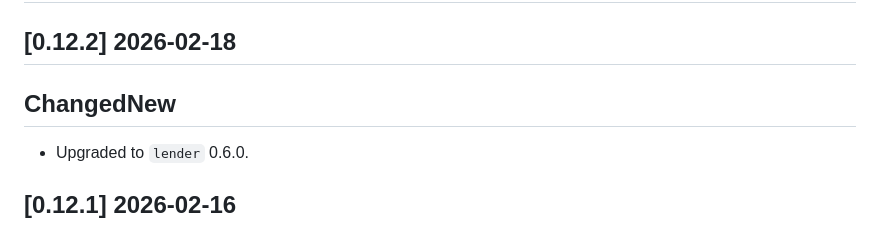
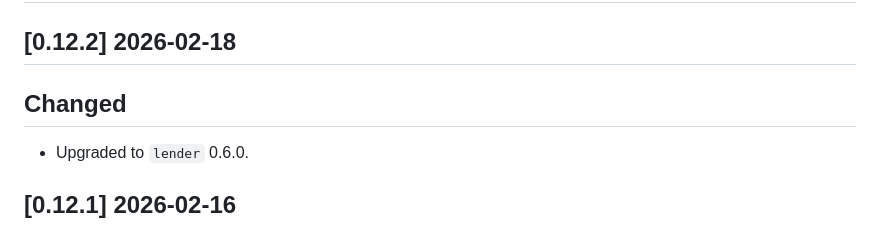
Before and after one commit to vigna/sux-rs, a Markdown page: CHANGELOG.md, the part around the change. GitHub-like rendering.

Commit message:
Fixed title

```diff
--- a/CHANGELOG.md
+++ b/CHANGELOG.md
@@ -2,7 +2,7 @@
 
 ## [0.12.2] 2026-02-18
 
-## ChangedNew
+## Changed
 
 - Upgraded to `lender` 0.6.0.
 
```
